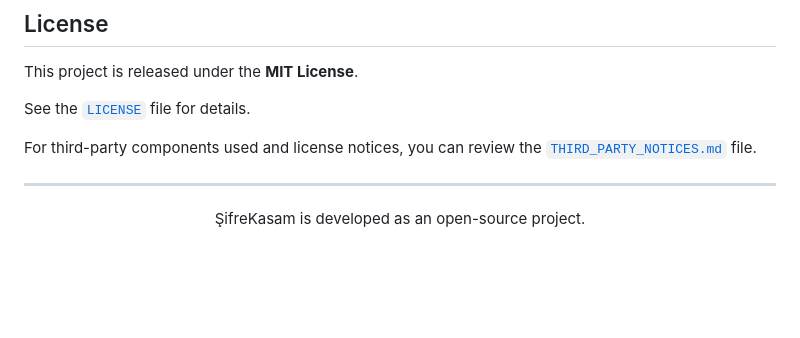
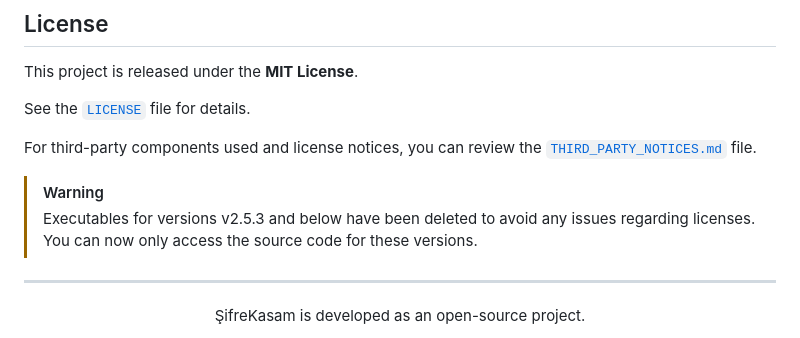
Before and after one commit to salvetum/SifreKasam, a Markdown page: README_EN.md, the part around the change. Rendered like a GitHub page; blank space fills up the shorter version.

Commit message:
Update README with warning on deleted executables
Added warning about deleted executables for versions v2.5.3 and below.

```diff
--- a/README_EN.md
+++ b/README_EN.md
@@ -168,6 +168,9 @@ See the [`LICENSE`](LICENSE) file for details.
 
 For third-party components used and license notices, you can review the [`THIRD_PARTY_NOTICES.md`](THIRD_PARTY_NOTICES.md) file.
 
+> [!WARNING]
+> Executables for versions v2.5.3 and below have been deleted to avoid any issues regarding licenses. You can now only access the source code for these versions.
+
 ---
 
 <div align="center">
```
